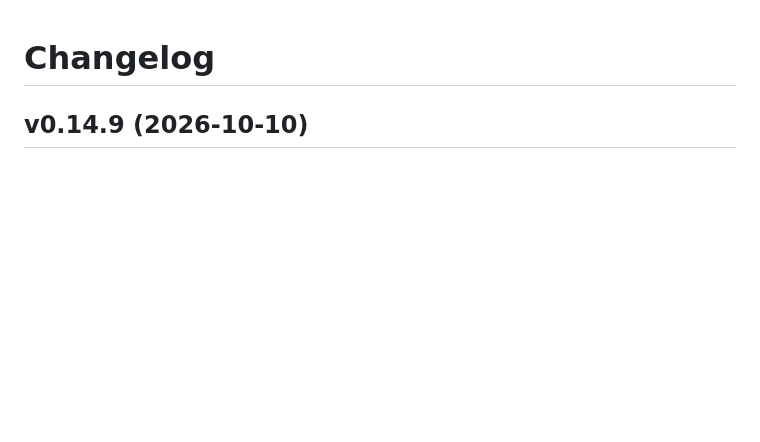
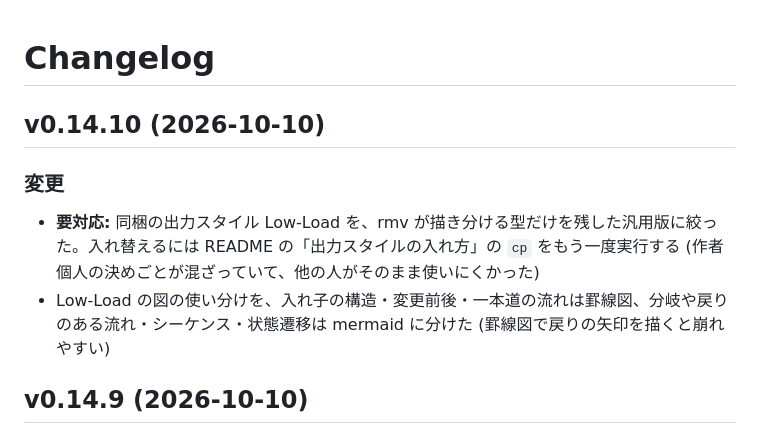
Before and after one commit to ktsm-yt/rmv, a Markdown page: CHANGELOG.md, the part around the change. GitHub-like rendering; blank space fills up the shorter version.

Commit message:
docs(changelog): v0.14.10
Co-Authored-By: Claude Opus 5.5 <noreply@anthropic.com>
Claude-Session: https://claude.ai/code/session_01MpHCX8fRFLCQsQjYFsbx3Z

```diff
--- a/CHANGELOG.md
+++ b/CHANGELOG.md
@@ -15,6 +15,12 @@
 10. 破壊的な変更 (機能を無くす、使い方が変わる、`**要対応:**` が付く) は枝のまま試し、落ち着いてから main に入れる。試して戻した変更を版に残さないため (v0.11.0 で足したプルダウンを同じ日の v0.13.0 で無くした)
 11. 上げる数字: 画面に新しい欄や機能のまとまりが増える、または機能を無くす時は真ん中 (0.x.0)。キーやボタン 1 つ程度の追加と、変更・修正だけなら末尾 (0.0.x) (2026-10-04 user: y キーの追加は v0.13.3 でよい)
 -->
+
+## v0.14.10 (2026-10-10)
+
+### 変更
+- **要対応:** 同梱の出力スタイル Low-Load を、rmv が描き分ける型だけを残した汎用版に絞った。入れ替えるには README の「出力スタイルの入れ方」の `cp` をもう一度実行する (作者個人の決めごとが混ざっていて、他の人がそのまま使いにくかった)
+- Low-Load の図の使い分けを、入れ子の構造・変更前後・一本道の流れは罫線図、分岐や戻りのある流れ・シーケンス・状態遷移は mermaid に分けた (罫線図で戻りの矢印を描くと崩れやすい)
 
 ## v0.14.9 (2026-10-10)
 
```
